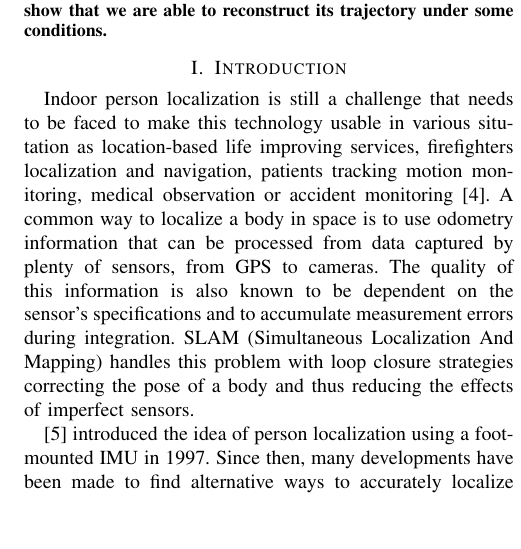
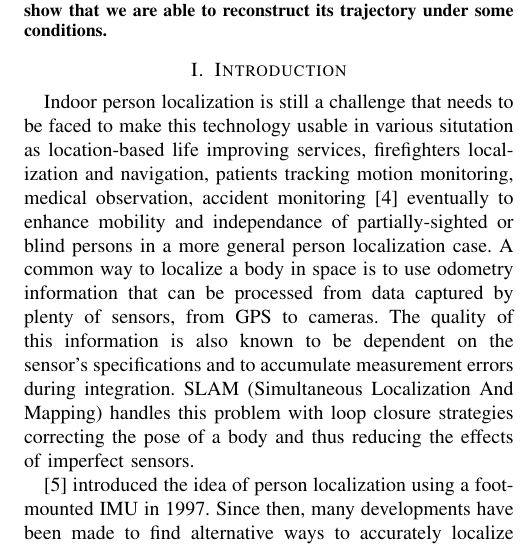
Before and after one commit to nmansard/humanoid-odomimu, a LaTeX paper (main.tex, which reads introduction.tex): part of one column of page 1 of 8, cut so that both start at the same text, the shorter picture padded with empty space. Compiled offline with pdfLaTeX.

Commit message:
small change in intro

```diff
--- a/introduction.tex
+++ b/introduction.tex
@@ -3,7 +3,7 @@
 \section{Introduction}\label{sec:intro}
 
 Indoor person localization is still a challenge that needs to be faced to make this technology usable in various situtation as location-based life improving services, firefighters localization and navigation, patients tracking
-motion monitoring, medical observation or accident monitoring \cite{pourhomayoun2012spatial}.
+motion monitoring, medical observation, accident monitoring \cite{pourhomayoun2012spatial} eventually to enhance mobility and independance of partially-sighted or blind persons in a more general person localization case.
 A common way to localize a body in space is to use odometry information that can be processed from data captured by plenty of sensors, from GPS to cameras.
 The quality of this information is also known to be dependent on the sensor's specifications and to accumulate measurement errors during integration.
 SLAM (Simultaneous Localization And Mapping) handles this problem with loop closure strategies correcting the pose of a body and thus reducing the effects of imperfect sensors.
```
